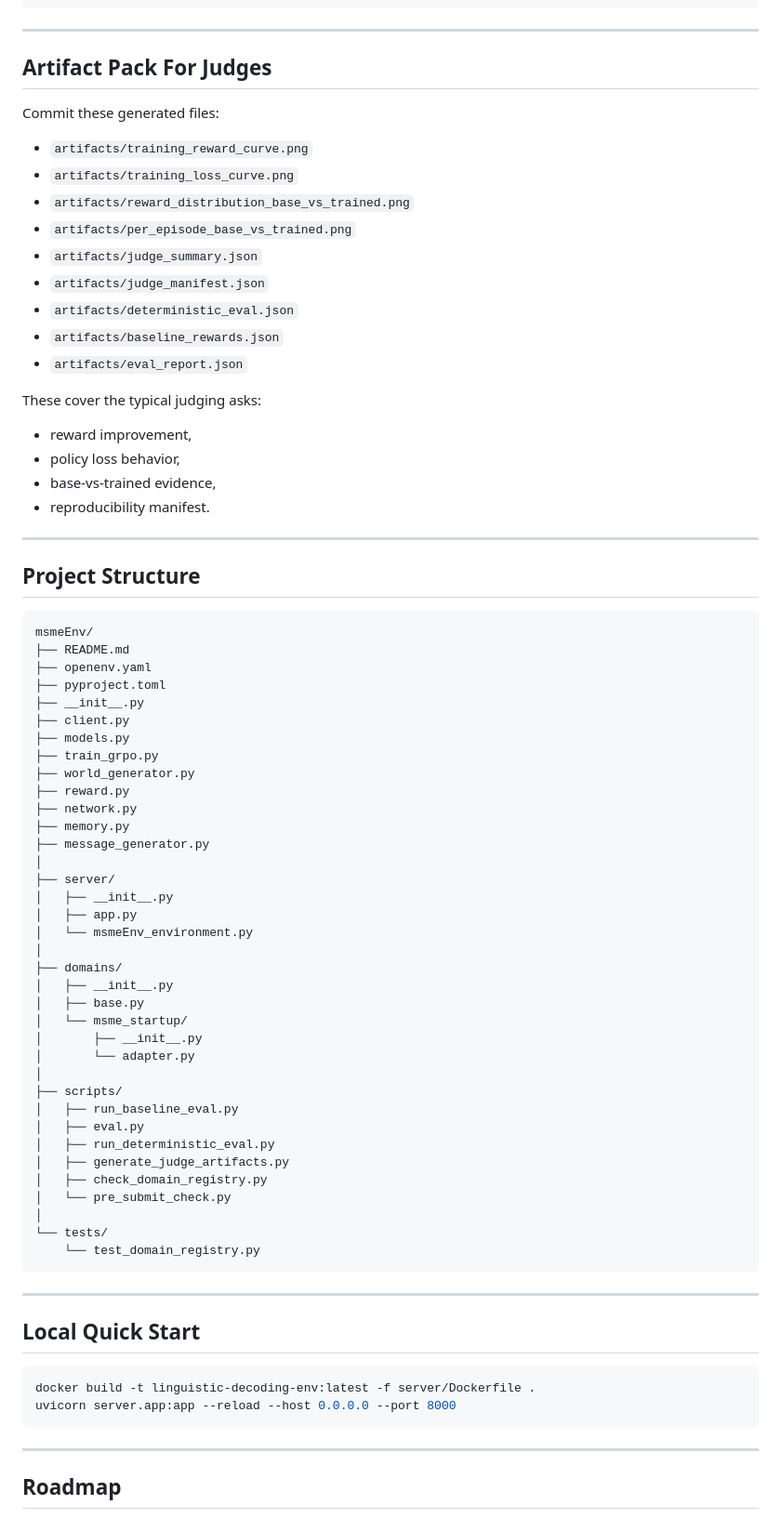
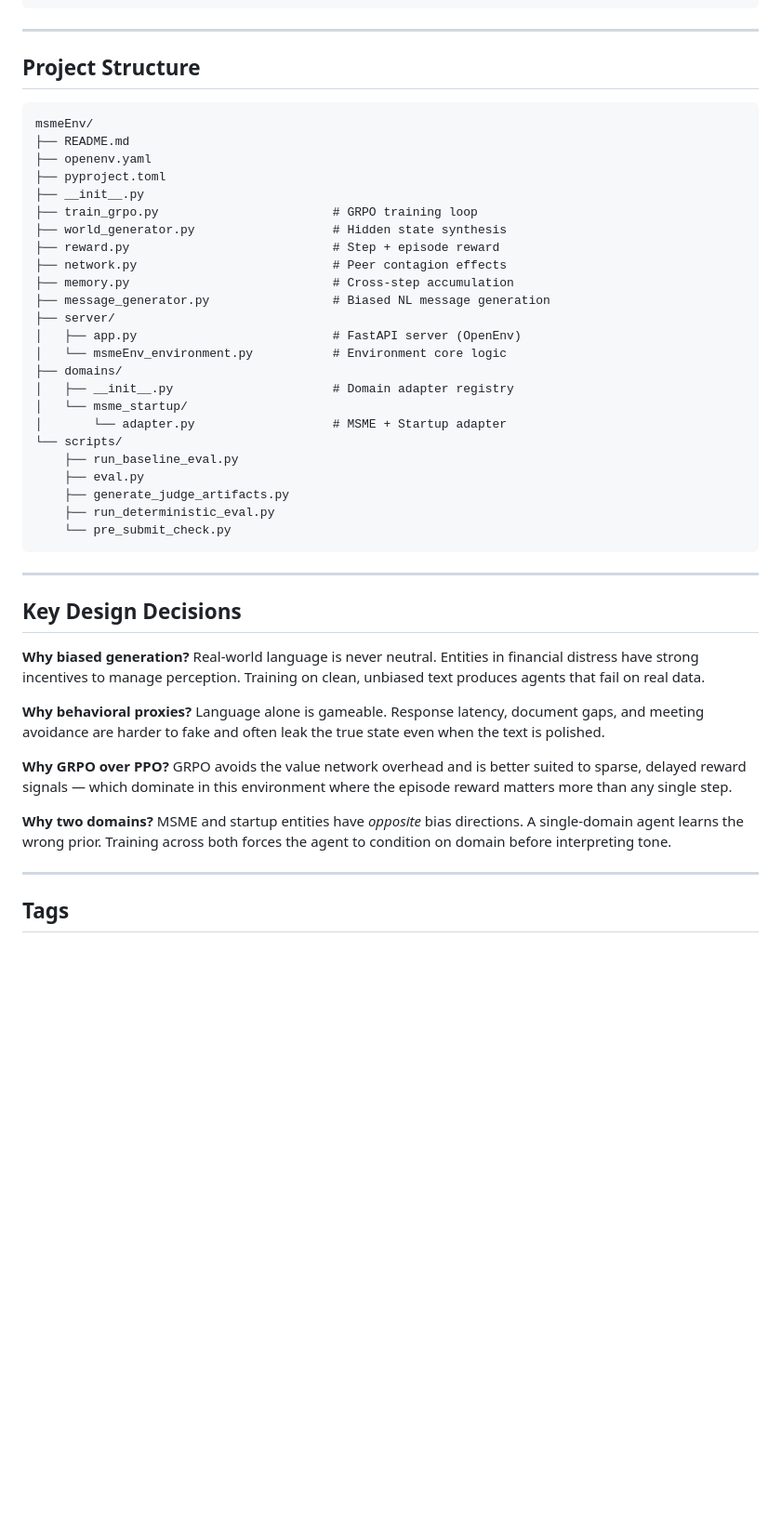
Before and after one commit to di35117/msme_env, a Markdown page: README.md, the part around one of its changes. Shown at 93% size. GitHub-like rendering; blank space fills up the shorter version.

````diff
--- a/README.md
+++ b/README.md
@@ -181,79 +163,48 @@ py -3 scripts/pre_submit_check.py
 
 ---
 
-## Artifact Pack For Judges
-
-Commit these generated files:
-
-- `artifacts/training_reward_curve.png`
-- `artifacts/training_loss_curve.png`
-- `artifacts/reward_distribution_base_vs_trained.png`
-- `artifacts/per_episode_base_vs_trained.png`
-- `artifacts/judge_summary.json`
-- `artifacts/judge_manifest.json`
-- `artifacts/deterministic_eval.json`
-- `artifacts/baseline_rewards.json`
-- `artifacts/eval_report.json`
-
-These cover the typical judging asks:
-- reward improvement,
-- policy loss behavior,
-- base-vs-trained evidence,
-- reproducibility manifest.
-
----
-
 ## Project Structure
 
-```text
+```
 msmeEnv/
 ├── README.md
 ├── openenv.yaml
 ├── pyproject.toml
 ├── __init__.py
-├── client.py
-├── models.py
-├── train_grpo.py
-├── world_generator.py
-├── reward.py
-├── network.py
-├── memory.py
-├── message_generator.py
-│
+├── train_grpo.py                        # GRPO training loop
+├── world_generator.py                   # Hidden state synthesis
+├── reward.py                            # Step + episode reward
+├── network.py                           # Peer contagion effects
+├── memory.py                            # Cross-step accumulation
+├── message_generator.py                 # Biased NL message generation
 ├── server/
-│   ├── __init__.py
-│   ├── app.py
-│   └── msmeEnv_environment.py
-│
+│   ├── app.py                           # FastAPI server (OpenEnv)
+│   └── msmeEnv_environment.py           # Environment core logic
 ├── domains/
-│   ├── __init__.py
-│   ├── base.py
+│   ├── __init__.py                      # Domain adapter registry
 │   └── msme_startup/
-│       ├── __init__.py
-│       └── adapter.py
-│
-├── scripts/
-│   ├── run_baseline_eval.py
-│   ├── eval.py
-│   ├── run_deterministic_eval.py
-│   ├── generate_judge_artifacts.py
-│   ├── check_domain_registry.py
-│   └── pre_submit_check.py
-│
-└── tests/
-    └── test_domain_registry.py
+│       └── adapter.py                   # MSME + Startup adapter
+└── scripts/
+    ├── run_baseline_eval.py
+    ├── eval.py
+    ├── generate_judge_artifacts.py
+    ├── run_deterministic_eval.py
+    └── pre_submit_check.py
 ```
 
 ---
 
-## Local Quick Start
+## Key Design Decisions
 
-```bash
-docker build -t linguistic-decoding-env:latest -f server/Dockerfile .
-uvicorn server.app:app --reload --host 0.0.0.0 --port 8000
-```
+**Why biased generation?** Real-world language is never neutral. Entities in financial distress have strong incentives to manage perception. Training on clean, unbiased text produces agents that fail on real data.
+
+**Why behavioral proxies?** Language alone is gameable. Response latency, document gaps, and meeting avoidance are harder to fake and often leak the true state even when the text is polished.
+
+**Why GRPO over PPO?** GRPO avoids the value network overhead and is better suited to sparse, delayed reward signals — which dominate in this environment where the episode reward matters more than any single step.
+
+**Why two domains?** MSME and startup entities have *opposite* bias directions. A single-domain agent learns the wrong prior. Training across both forces the agent to condition on domain before interpreting tone.
 
 ---
 
-## Roadmap
+## Tags
 
````
Also changed, not shown: other parts of README.md (+115 -157 lines), req/inference_before_after.jpg (added), req/inference_msme_vs_startup.jpg (added), req/inferenece_action_distribtuon.jpg (added), req/loss.jpg (added), 10 other files.
